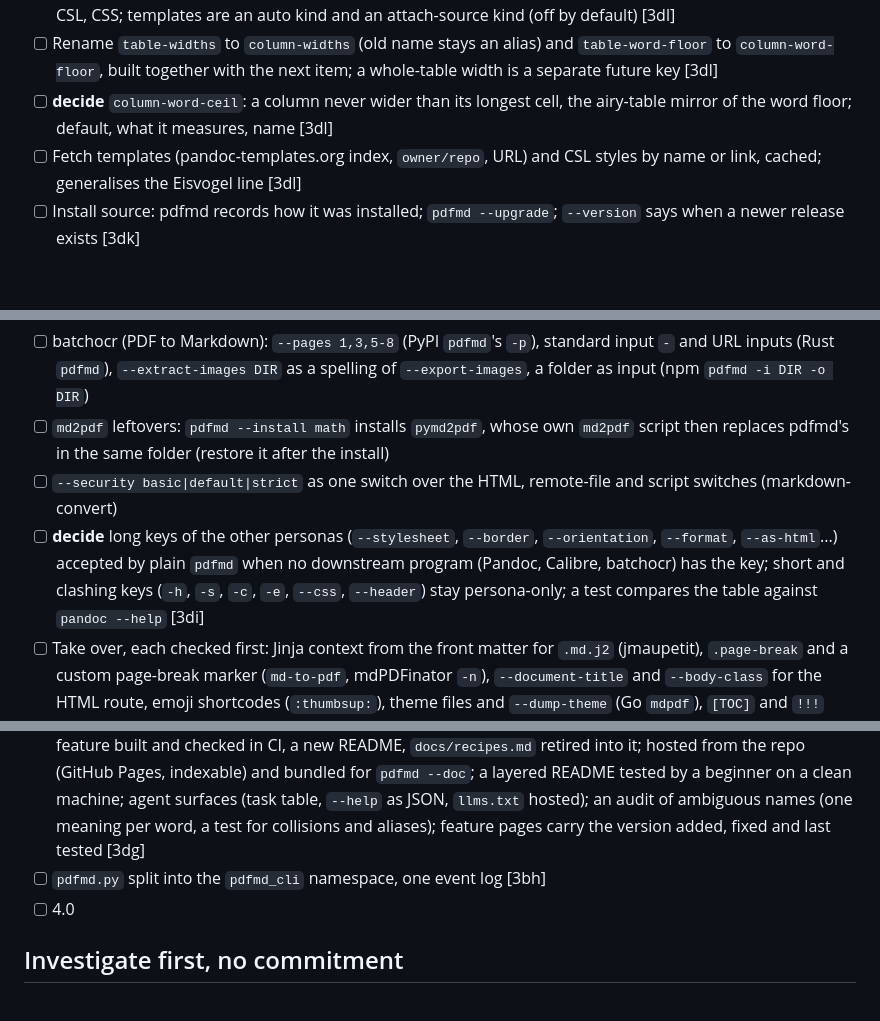
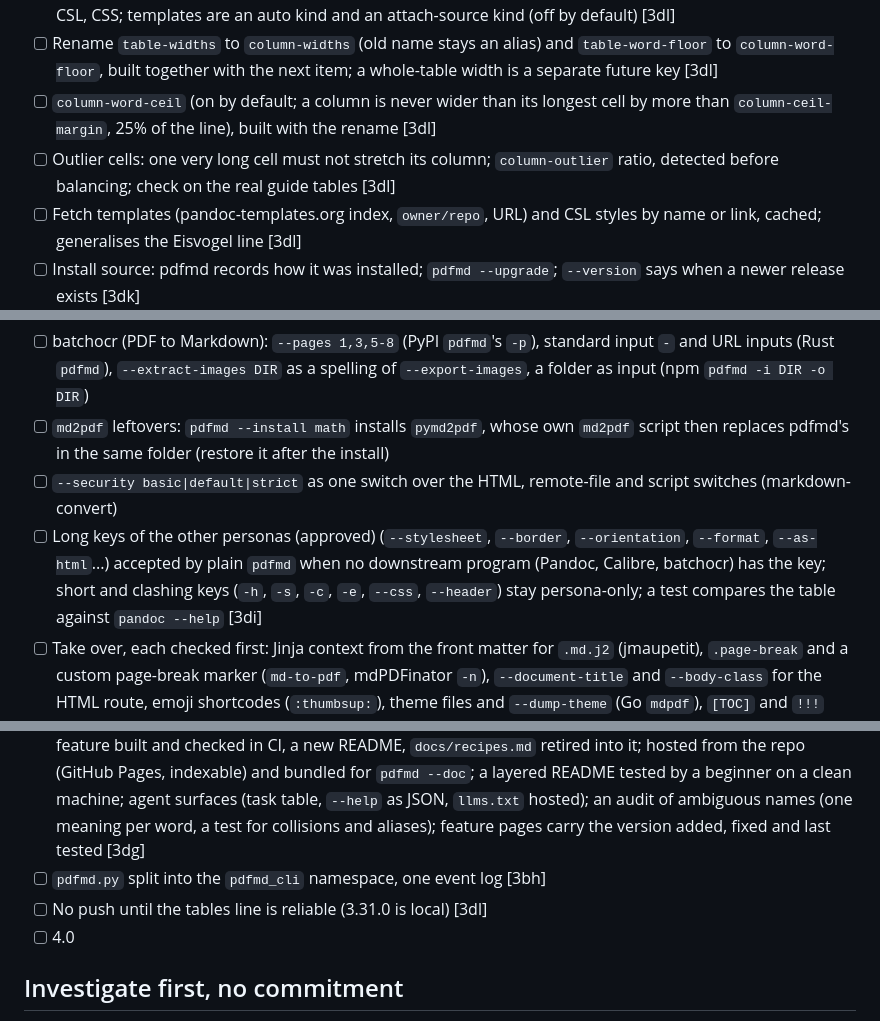
Before and after one commit to aliperdehan/pdfmd, a Markdown page: TODO.md, 3 parts joined by grey strips. Drawn GitHub-style; blank space fills up the shorter version.

Commit message:
TODO: ceiling on by default, outlier cells, long keys approved, no push yet
Co-Authored-By: Claude Sonnet 5.5 <noreply@anthropic.com>

```diff
--- a/TODO.md
+++ b/TODO.md
@@ -29,7 +29,8 @@ wait for an answer before any code.
 - [ ] Eisvogel LaTeX template: a bundled pinned copy with its licence, `--install eisvogel` for the latest, a `template` key; LaTeX only [3dk]
 - [ ] Discover more project files without a flag: `template.<ext>` or `<name>.<ext>` per output format, `templates/`, CSL, CSS; templates are an auto kind and an attach-source kind (off by default) [3dl]
 - [ ] Rename `table-widths` to `column-widths` (old name stays an alias) and `table-word-floor` to `column-word-floor`, built together with the next item; a whole-table width is a separate future key [3dl]
-- [ ] **decide** `column-word-ceil`: a column never wider than its longest cell, the airy-table mirror of the word floor; default, what it measures, name [3dl]
+- [ ] `column-word-ceil` (on by default; a column is never wider than its longest cell by more than `column-ceil-margin`, 25% of the line), built with the rename [3dl]
+- [ ] Outlier cells: one very long cell must not stretch its column; `column-outlier` ratio, detected before balancing; check on the real guide tables [3dl]
 - [ ] Fetch templates (pandoc-templates.org index, `owner/repo`, URL) and CSL styles by name or link, cached; generalises the Eisvogel line [3dl]
 - [ ] Install source: pdfmd records how it was installed; `pdfmd --upgrade`; `--version` says when a newer release exists [3dk]
 - [ ] Older audit leftovers, each to verify first: raw `<img>` in LaTeX builds, `\texttt` wrapping, unreachable remote SVG, a dialect-change warning, `--doctor` hint at `--deep` [Audit]
@@ -57,7 +58,7 @@ is low priority. [3di]
 - [ ] batchocr (PDF to Markdown): `--pages 1,3,5-8` (PyPI `pdfmd`'s `-p`), standard input `-` and URL inputs (Rust `pdfmd`), `--extract-images DIR` as a spelling of `--export-images`, a folder as input (npm `pdfmd -i DIR -o DIR`)
 - [ ] `md2pdf` leftovers: `pdfmd --install math` installs `pymd2pdf`, whose own `md2pdf` script then replaces pdfmd's in the same folder (restore it after the install)
 - [ ] `--security basic|default|strict` as one switch over the HTML, remote-file and script switches (markdown-convert)
-- [ ] **decide** long keys of the other personas (`--stylesheet`, `--border`, `--orientation`, `--format`, `--as-html`...) accepted by plain `pdfmd` when no downstream program (Pandoc, Calibre, batchocr) has the key; short and clashing keys (`-h`, `-s`, `-c`, `-e`, `--css`, `--header`) stay persona-only; a test compares the table against `pandoc --help` [3di]
+- [ ] Long keys of the other personas (approved) (`--stylesheet`, `--border`, `--orientation`, `--format`, `--as-html`...) accepted by plain `pdfmd` when no downstream program (Pandoc, Calibre, batchocr) has the key; short and clashing keys (`-h`, `-s`, `-c`, `-e`, `--css`, `--header`) stay persona-only; a test compares the table against `pandoc --help` [3di]
 - [ ] Take over, each checked first: Jinja context from the front matter for `.md.j2` (jmaupetit), `.page-break` and a custom page-break marker (`md-to-pdf`, mdPDFinator `-n`), `--document-title` and `--body-class` for the HTML route, emoji shortcodes (`:thumbsup:`), theme files and `--dump-theme` (Go `mdpdf`), `[TOC]` and `!!!` admonitions (markdown-convert)
 
 ## Before 4.0
@@ -66,6 +67,7 @@ is low priority. [3di]
 - [ ] Tag a batchocr release (the remote ends at v1.2.4, the checkout is 1.2.6) and move `BATCHOCR_TAG`: `--install batchocr` gives a version that cannot read `.txt` [3di]
 - [ ] **Documentation programme**: a reference generated from the code's own registries, an example for every feature built and checked in CI, a new README, `docs/recipes.md` retired into it; hosted from the repo (GitHub Pages, indexable) and bundled for `pdfmd --doc`; a layered README tested by a beginner on a clean machine; agent surfaces (task table, `--help` as JSON, `llms.txt` hosted); an audit of ambiguous names (one meaning per word, a test for collisions and aliases); feature pages carry the version added, fixed and last tested [3dg]
 - [ ] `pdfmd.py` split into the `pdfmd_cli` namespace, one event log [3bh]
+- [ ] No push until the tables line is reliable (3.31.0 is local) [3dl]
 - [ ] 4.0
 
 ## Investigate first, no commitment
```
Also changed, not shown: other parts of TODO.md (+0 -1 lines).
